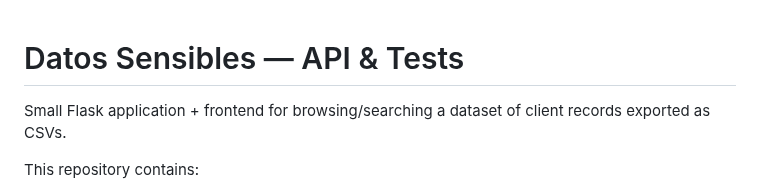
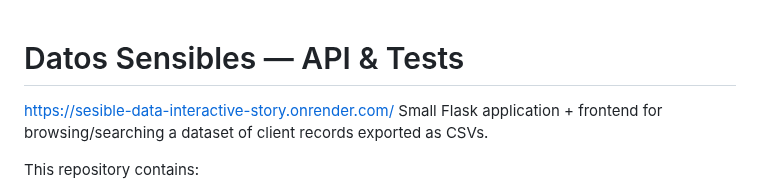
Before and after one commit to Charly-bite/Sesible_Data_Interactive_Story, a Markdown page: README.md, the part around the change. Drawn GitHub-style.

Commit message:
Add project URL to README

```diff
--- a/README.md
+++ b/README.md
@@ -1,5 +1,5 @@
 # Datos Sensibles — API & Tests
-
+https://sesible-data-interactive-story.onrender.com/
 Small Flask application + frontend for browsing/searching a dataset of client records exported as CSVs.
 
 This repository contains:
```
